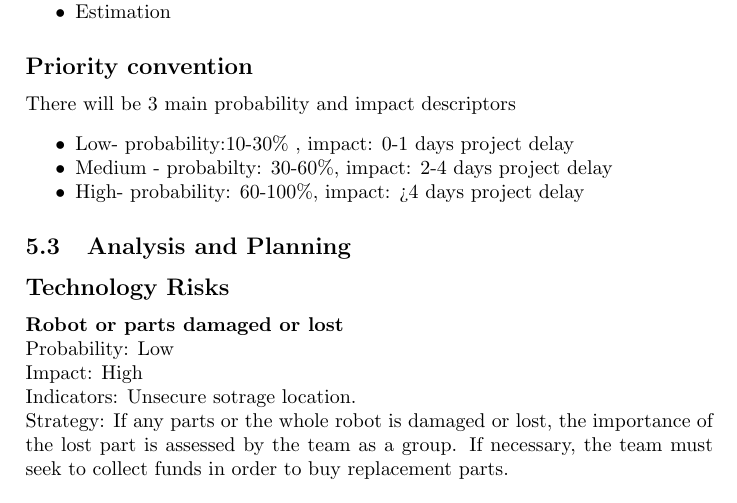
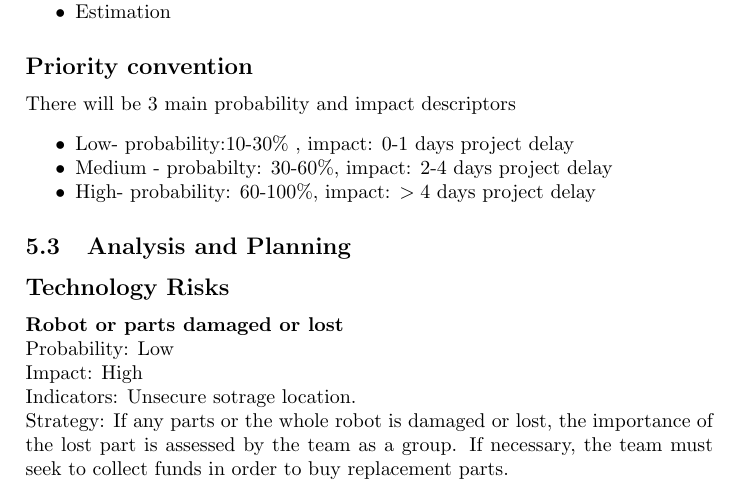
Before and after one commit to benwinding/latelejos, a LaTeX document (Documentation/SPMP/SPMP.tex, which reads Documentation/SPMP/sections/risk_management.tex): part of page 8 of 20, cut so that both start at the same text. Compiled offline with pdfLaTeX.

Commit message:
Fixed symbol display issue on Risk management

```diff
--- a/Documentation/SPMP/sections/risk_management.tex
+++ b/Documentation/SPMP/sections/risk_management.tex
@@ -17,7 +17,7 @@
 			\begin{itemize}
 			\item Low- probability:10-30\% , impact: 0-1 days project delay
 			\item Medium - probabilty: 30-60\%, impact: 2-4 days project delay
-			\item High- probability: 60-100\%, impact: >4 days project delay
+			\item High- probability: 60-100\%, impact: $>4$ days project delay
 			\end{itemize}
 
 		\subsection{Analysis  and Planning}
```
